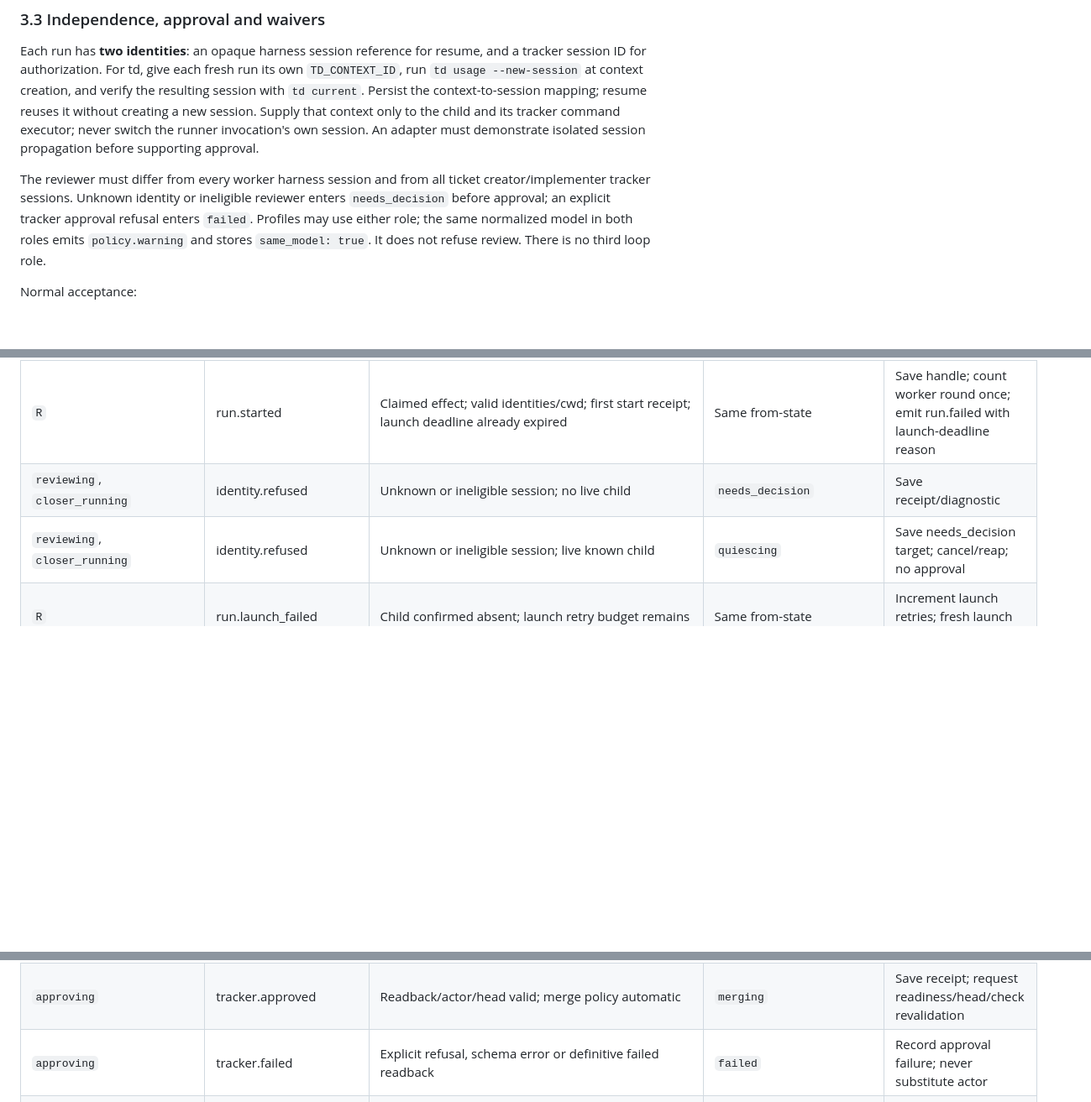
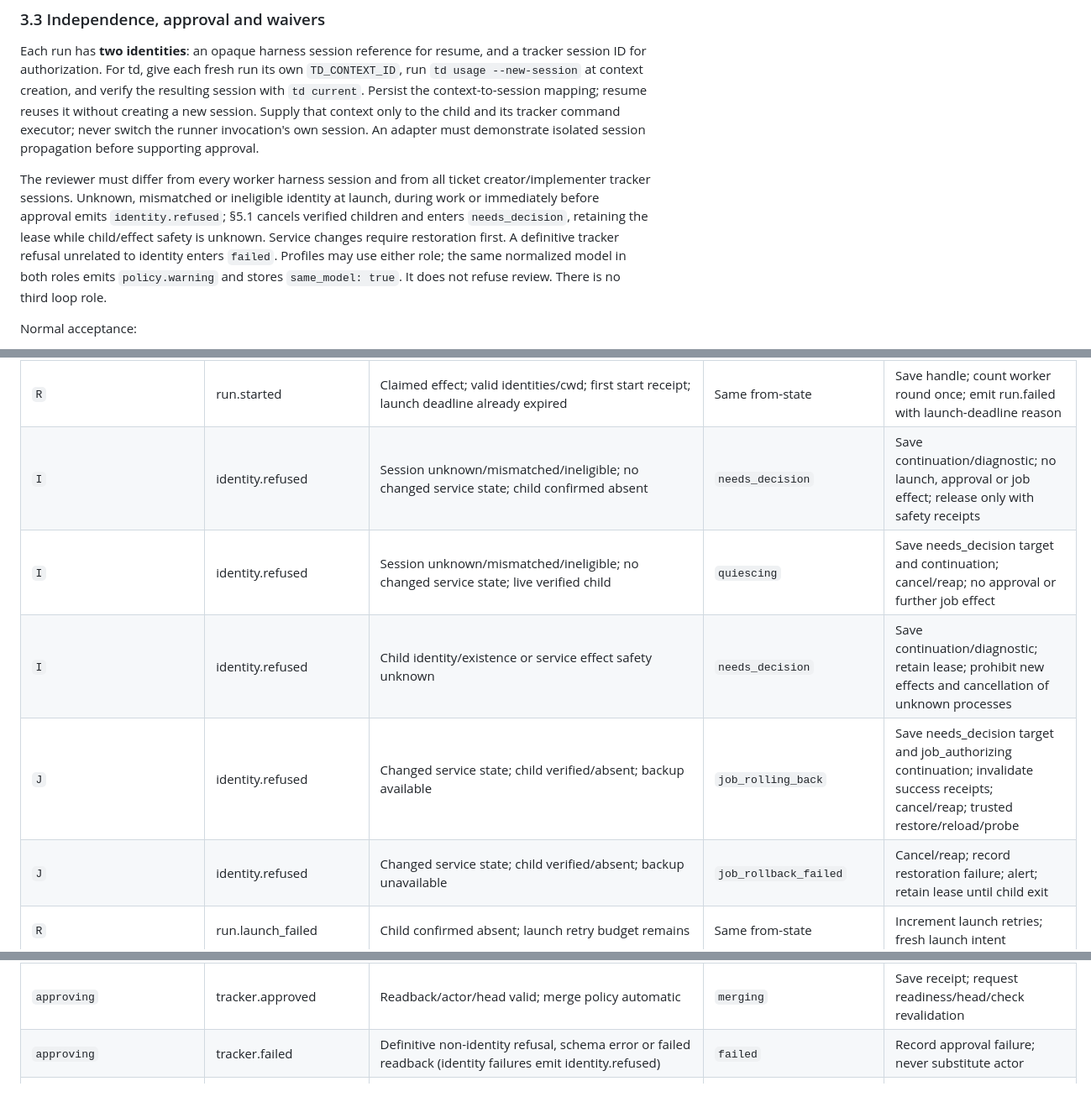
Before and after one commit to jcashell1989/corylus, a Markdown page: docs/runner-design.md, 3 parts joined by grey strips. Shown at 84% size. Rendered like a GitHub page; blank space fills up the shorter version.

```diff
--- a/docs/runner-design.md
+++ b/docs/runner-design.md
@@ -75,7 +75,7 @@ Allow one terminal newline; match the whole last line. Duplicate/conflicting ver
 
 Each run has **two identities**: an opaque harness session reference for resume, and a tracker session ID for authorization. For td, give each fresh run its own `TD_CONTEXT_ID`, run `td usage --new-session` at context creation, and verify the resulting session with `td current`. Persist the context-to-session mapping; resume reuses it without creating a new session. Supply that context only to the child and its tracker command executor; never switch the runner invocation's own session. An adapter must demonstrate isolated session propagation before supporting approval.
 
-The reviewer must differ from every worker harness session and from all ticket creator/implementer tracker sessions. Unknown identity or ineligible reviewer enters `needs_decision` before approval; an explicit tracker approval refusal enters `failed`. Profiles may use either role; the same normalized model in both roles emits `policy.warning` and stores `same_model: true`. It does not refuse review. There is no third loop role.
+The reviewer must differ from every worker harness session and from all ticket creator/implementer tracker sessions. Unknown, mismatched or ineligible identity at launch, during work or immediately before approval emits `identity.refused`; §5.1 cancels verified children and enters `needs_decision`, retaining the lease while child/effect safety is unknown. Service changes require restoration first. A definitive tracker refusal unrelated to identity enters `failed`. Profiles may use either role; the same normalized model in both roles emits `policy.warning` and stores `same_model: true`. It does not refuse review. There is no third loop role.
 
 Normal acceptance:
 
@@ -217,8 +219,11 @@ State includes lane/repository, lease, identities, run handles/deadlines, round
 | `building`, `reviewing` | workspace.uncertain | Ownership/cwd/head cannot be established | `needs_decision` | Save continuation; no launch |
 | `R` | run.started | Claimed effect; valid identities/cwd; first start receipt; start confirmed before launch deadline | Same from-state | Save handle/deadlines; count worker round once |
 | `R` | run.started | Claimed effect; valid identities/cwd; first start receipt; launch deadline already expired | Same from-state | Save handle; count worker round once; emit run.failed with launch-deadline reason |
-| `reviewing`, `closer_running` | identity.refused | Unknown or ineligible session; no live child | `needs_decision` | Save receipt/diagnostic |
-| `reviewing`, `closer_running` | identity.refused | Unknown or ineligible session; live known child | `quiescing` | Save needs_decision target; cancel/reap; no approval |
+| `I` | identity.refused | Session unknown/mismatched/ineligible; no changed service state; child confirmed absent | `needs_decision` | Save continuation/diagnostic; no launch, approval or job effect; release only with safety receipts |
+| `I` | identity.refused | Session unknown/mismatched/ineligible; no changed service state; live verified child | `quiescing` | Save needs_decision target and continuation; cancel/reap; no approval or further job effect |
+| `I` | identity.refused | Child identity/existence or service effect safety unknown | `needs_decision` | Save continuation/diagnostic; retain lease; prohibit new effects and cancellation of unknown processes |
+| `J` | identity.refused | Changed service state; child verified/absent; backup available | `job_rolling_back` | Save needs_decision target and job_authorizing continuation; invalidate success receipts; cancel/reap; trusted restore/reload/probe |
+| `J` | identity.refused | Changed service state; child verified/absent; backup unavailable | `job_rollback_failed` | Cancel/reap; record restoration failure; alert; retain lease until child exit |
 | `R` | run.launch_failed | Child confirmed absent; launch retry budget remains | Same from-state | Increment launch retries; fresh launch intent |
 | `building`, `reviewing`, `closer_running` | run.launch_failed | Child absent; launch budget exhausted | `failed` | Record launch failure |
 | `job_running` | run.launch_failed | Child absent; launch budget exhausted | `job_failed` | Record launch failure |
@@ -260,7 +265,7 @@ State includes lane/repository, lease, identities, run handles/deadlines, round
 | `closer_running` | job.finished | Exit 0 but required approval evidence missing/refused | `failed` | Record closer failure; no merge |
 | `approving` | tracker.approved | Readback/actor/head valid; merge policy manual | `finished_awaiting_human` | Save receipt/pending merge; release slot; no merge event |
 | `approving` | tracker.approved | Readback/actor/head valid; merge policy automatic | `merging` | Save receipt; request readiness/head/check revalidation |
-| `approving` | tracker.failed | Explicit refusal, schema error or definitive failed readback | `failed` | Record approval failure; never substitute actor |
+| `approving` | tracker.failed | Definitive non-identity refusal, schema error or failed readback (identity failures emit identity.refused) | `failed` | Record approval failure; never substitute actor |
 | `merging` | merge.blocked | Draft unready, required check failed/pending, known API failure, or unconfirmed readback | `awaiting_merge` | Save accepted head/pending effect; prohibit blind repeat |
 | `merging` | merge.unsupported | Forge cannot atomically enforce expected SHA | `failed` | Record capability error; no merge call |
 | `merging` | pr.ready | Approved head/current checks authorize readiness; draft readback ready | `merging` | Record readiness; atomically merge expected SHA |
```
Also changed, not shown: other parts of docs/runner-design.md (+22 -11 lines).
